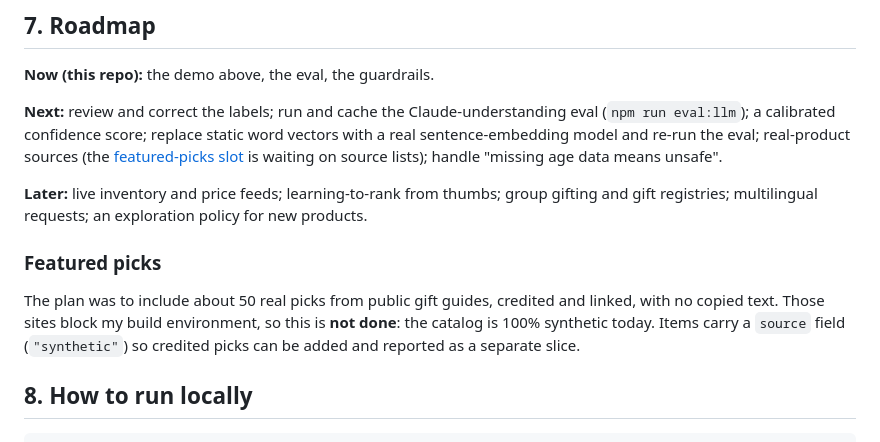
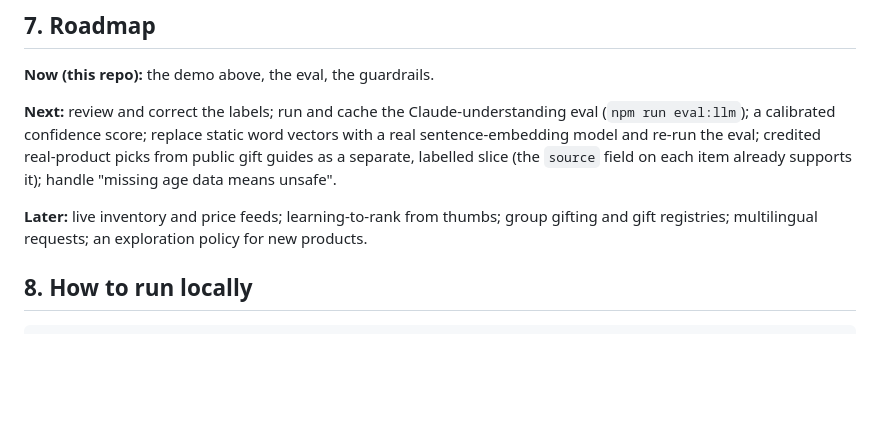
Before and after one commit to Yutika-agarwal/ask-for-a-gift, a Markdown page: README.md, the part around the change. Rendered like a GitHub page; blank space fills up the shorter version.

Commit message:
README: drop the unfilled featured-picks section; catalog is fully synthetic
Co-Authored-By: Claude Sonnet 5.5 <noreply@anthropic.com>
Claude-Session: https://claude.ai/code/session_01AcezgMHFefocTgCnUgKRXJ

```diff
--- a/README.md
+++ b/README.md
@@ -120,12 +120,10 @@ Full definitions and event schema: [docs/metrics.md](docs/metrics.md).
 
 **Now (this repo):** the demo above, the eval, the guardrails.
 
-**Next:** review and correct the labels; run and cache the Claude-understanding eval (`npm run eval:llm`); a calibrated confidence score; replace static word vectors with a real sentence-embedding model and re-run the eval; real-product sources (the [featured-picks slot](#featured-picks) is waiting on source lists); handle "missing age data means unsafe".
+**Next:** review and correct the labels; run and cache the Claude-understanding eval (`npm run eval:llm`); a calibrated confidence score; replace static word vectors with a real sentence-embedding model and re-run the eval; credited real-product picks from public gift guides as a separate, labelled slice (the `source` field on each item already supports it); handle "missing age data means unsafe".
 
 **Later:** live inventory and price feeds; learning-to-rank from thumbs; group gifting and gift registries; multilingual requests; an exploration policy for new products.
 
-### Featured picks
-The plan was to include about 50 real picks from public gift guides, credited and linked, with no copied text. Those sites block my build environment, so this is **not done**: the catalog is 100% synthetic today. Items carry a `source` field (`"synthetic"`) so credited picks can be added and reported as a separate slice.
 
 ## 8. How to run locally
 
```
